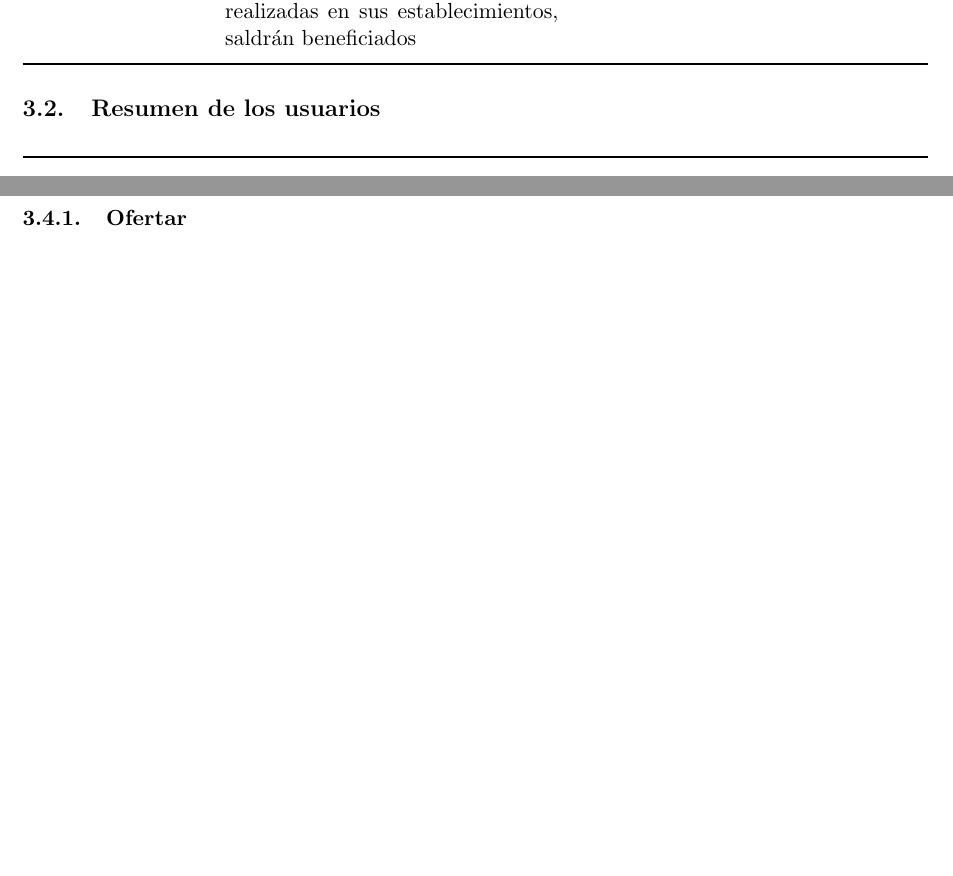
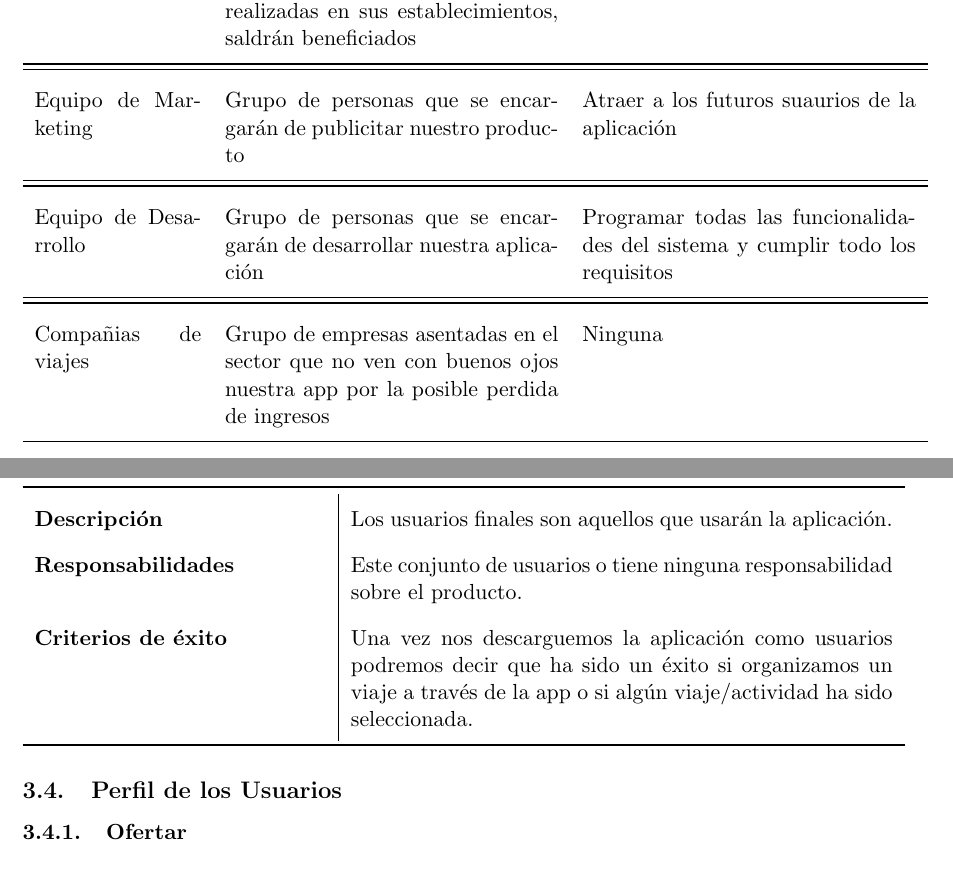
Before and after one commit to SofiaAlmeida/MDA, a LaTeX document (p2/DocumentoVisión.tex): two parts of pages 7 and 9 of 13 before the commit and two parts of pages 7 and 10 of 14 after it, joined at a grey line, cut so that both start at the same text, the shorter picture padded with empty space. Compiled offline with pdfLaTeX.

Commit message:
3.2-3,3 mejoras

```diff
--- a/p2/DocumentoVisión.tex
+++ b/p2/DocumentoVisión.tex
@@ -158,6 +160,15 @@ Para los pequeños comercios que resultan desconocidos para los turistas y que p
     \midrule
     Pequeñas empresas de actividades & A través de publicidad que hagan los clientes de las actividades realizadas en sus establecimientos, saldrán beneficiados & Atraer a los turistas con sus ofertas\\
     \bottomrule
+    \midrule
+    Equipo de Marketing& Grupo de personas que se encargarán de publicitar nuestro producto & Atraer a los futuros suaurios de la aplicación\\
+    \bottomrule
+    \midrule
+    Equipo de Desarrollo& Grupo de personas que se encargarán de desarrollar nuestra aplicación & Programar todas las funcionalidades del sistema y cumplir todo los requisitos\\
+    \bottomrule
+    \midrule
+    Compañias de viajes& Grupo de empresas asentadas en el sector que no ven con buenos ojos nuestra app por la posible perdida de ingresos & Ninguna\\
+    \bottomrule
   \end{tabular}
 \end{table}
 
@@ -217,6 +230,20 @@ Para los pequeños comercios que resultan desconocidos para los turistas y que p
     \bottomrule
   \end{tabular}
 \end{table}
+
+%PERFIL4
+\subsubsection{Usuarios finales}
+\begin{table}[H]
+  \centering
+  \begin{tabular}{p{0.35\linewidth}|p{0.65\linewidth}}
+    \toprule
+    \textbf{Descripción} & Los usuarios finales son aquellos que usarán la aplicación.\\
+    \textbf{Responsabilidades} & Este conjunto de usuarios o tiene ninguna responsabilidad sobre el producto. \\
+    \textbf{Criterios de éxito} & Una vez nos descarguemos la aplicación como usuarios podremos decir que ha sido un éxito si organizamos un viaje a través de la app o si algún viaje/actividad ha sido seleccionada.\\
+    \bottomrule
+  \end{tabular}
+\end{table}
+
 
 
 \subsection{Perfil de los Usuarios}
```
Also changed, not shown: p2/DocumentoVisión.tex (10 more changed lines).
